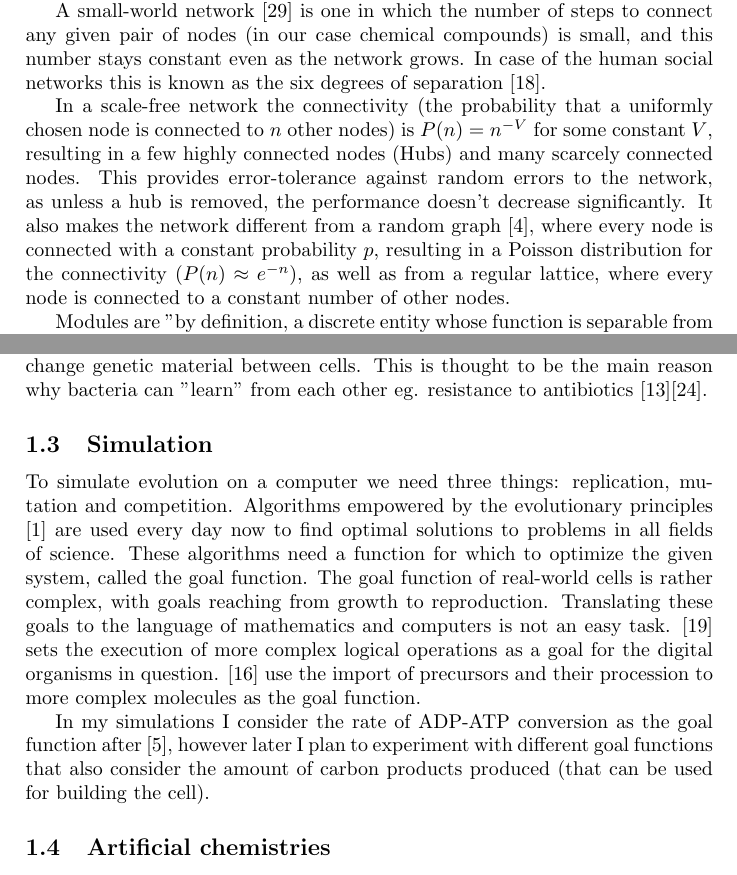
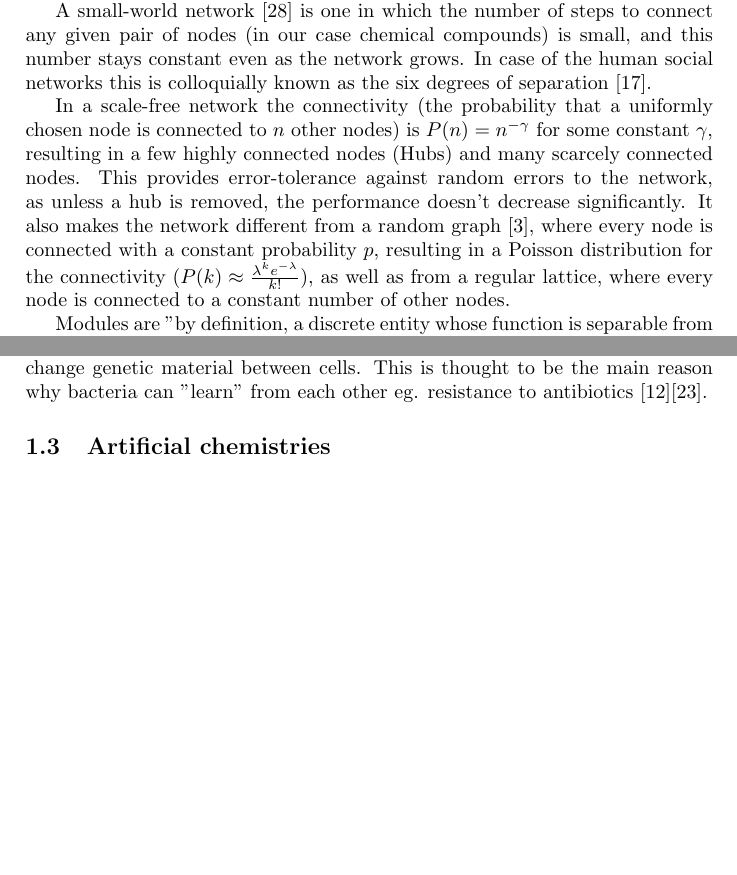
Before and after one commit to HoneyMonster7/frankenstein, a LaTeX thesis (docs/dissertation.tex): two parts of pages 2 and 4 of 16, joined at a grey line, cut so that both start at the same text, the shorter picture padded with empty space. Compiled offline with pdfLaTeX.

Commit message:
small changes as proposed

```diff
--- a/docs/dissertation.tex
+++ b/docs/dissertation.tex
@@ -52,9 +52,9 @@
 	\subsection{Metabolic networks as graphs}
 	Thorough mathematical investigation of these networks reveal interesting topological properties, that make them similar to eg. the social network of humans or the internet. These are small world character, scale-freeness, error-tolerance \cite{largescale} and modularity .
 
-	A small-world network \cite{smallworld} is one in which the number of steps to connect any given pair of nodes (in our case chemical compounds) is small, and this number stays constant even as the network grows. In case of the human social networks this is known as the six degrees of separation \cite{sixdegrees}.
+	A small-world network \cite{smallworld} is one in which the number of steps to connect any given pair of nodes (in our case chemical compounds) is small, and this number stays constant even as the network grows. In case of the human social networks this is colloquially known as the six degrees of separation \cite{sixdegrees}.
 
-	In a scale-free network the connectivity (the probability that a uniformly chosen node is connected to $n$ other nodes) is $P(n)=n^{-V}$ for some constant $V$, resulting in a few highly connected nodes (Hubs) and many scarcely connected nodes. This provides error-tolerance against random errors to the network, as unless a hub is removed, the performance doesn't decrease significantly. It also makes the network different from a random graph \cite{randomgraphs}, where every node is connected with a constant probability $p$, resulting in a Poisson distribution for the connectivity ($P(n) \approx e^{-n}$), as well as from a regular lattice, where every node is connected to a constant number of other nodes.
+	In a scale-free network the connectivity (the probability that a uniformly chosen node is connected to $n$ other nodes) is $P(n)=n^{-\gamma}$ for some constant $\gamma$, resulting in a few highly connected nodes (Hubs) and many scarcely connected nodes. This provides error-tolerance against random errors to the network, as unless a hub is removed, the performance doesn't decrease significantly. It also makes the network different from a random graph \cite{randomgraphs}, where every node is connected with a constant probability $p$, resulting in a Poisson distribution for the connectivity ($P(k) \approx \frac{\lambda^k e^{-\lambda}}{k!} $), as well as from a regular lattice, where every node is connected to a constant number of other nodes.
 
 	Modules are "by definition, a discrete entity whose function is separable from those of other modules" \cite{modulardef}. Within a module, generally there are multiple possible pathways to achieve the same goal using so called precursor molecules. The module first converts it's input to precursors, and then these are converted to the final product of the module. Usually the module also has the capability to transform precursors to other precursors, providing redundancy to the pathways. Precursors are useful, as if the module lacks one of it's inputs, it is possible that through the conversion of other precursors it can still be functional (even if it functions at a reduced efficiency). Precursors also help evolution, and adaptation, as if the module can use one type of input and process it to precursors, a similar molecule can also be easily converted to the same precursor using perhaps a few additional reactions. Eg. if the cell is capable of processing glucose, using the same enzymatic pathways it is also capable of processing 40 other similar molecules \cite{latent}.
 
@@ -76,12 +76,6 @@
 	Horizontal gene transfer is a method allowing Bacteria and Archaea to exchange genetic material between cells. This is thought to be the main reason why bacteria can "learn" from each other eg. resistance to antibiotics \cite{horizontalAntibiotics}\cite{horizontalgenetransfer}.
 
 
-
-	\subsection{Simulation}
-
-	To simulate evolution on a computer we need three things: replication, mutation and competition. Algorithms empowered by the evolutionary principles \cite{evolutionaryalgorithms} are used every day now to find optimal solutions to problems in all fields of science. These algorithms need a function for which to optimize the given system, called the goal function. The goal function of real-world cells is rather complex, with goals reaching from growth to reproduction. Translating these goals to the language of mathematics and computers is not an easy task. \cite{complexfeatures} sets the execution of more complex logical operations as a goal for the digital organisms in question. \cite{evolutioncomplex} use the import of precursors and their procession to more complex molecules as the goal function.
-
-	In my simulations I consider the rate of ADP-ATP conversion as the goal function after \cite{BartekLower}, however later I plan to experiment with different goal functions that also consider the amount of carbon products produced (that can be used for building the cell).
 
 	\subsection{Artificial chemistries}
 	\label{sub:artificial_chemistries}
```
Also changed, not shown: docs/dissertation.tex (6 more changed lines).
